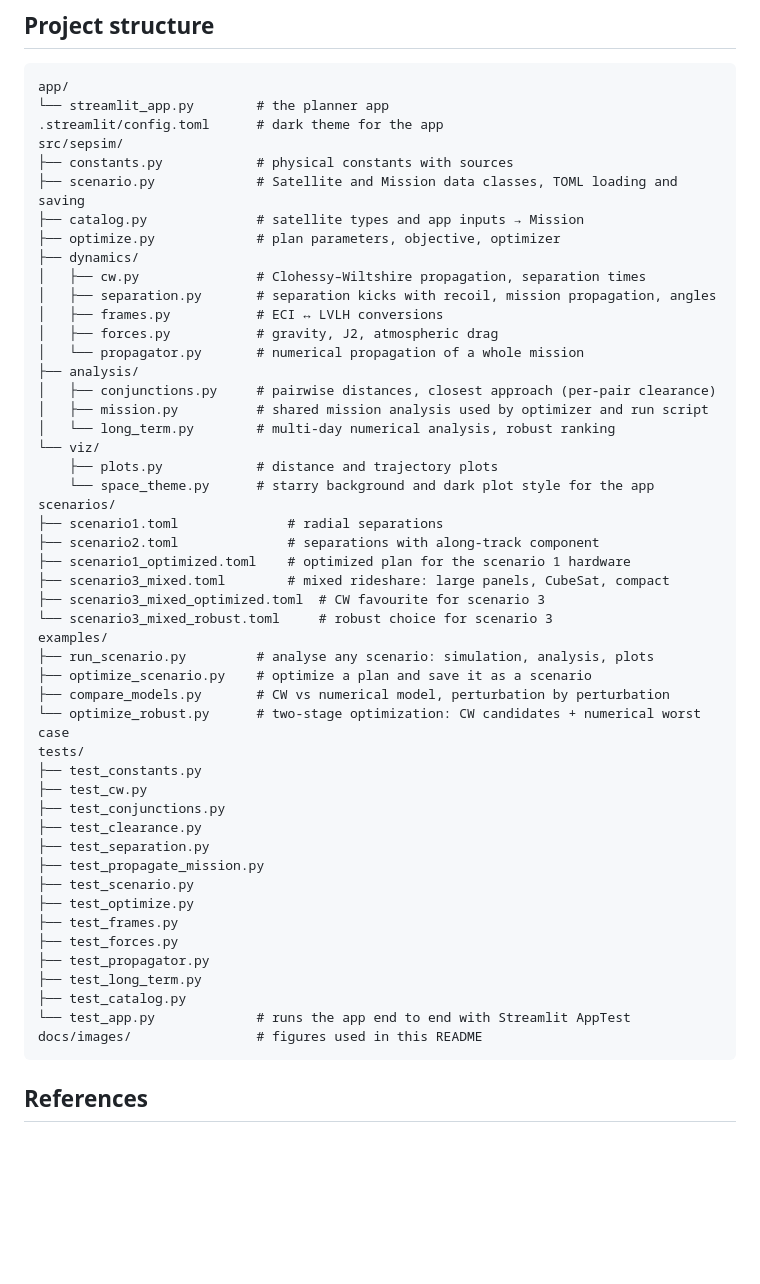
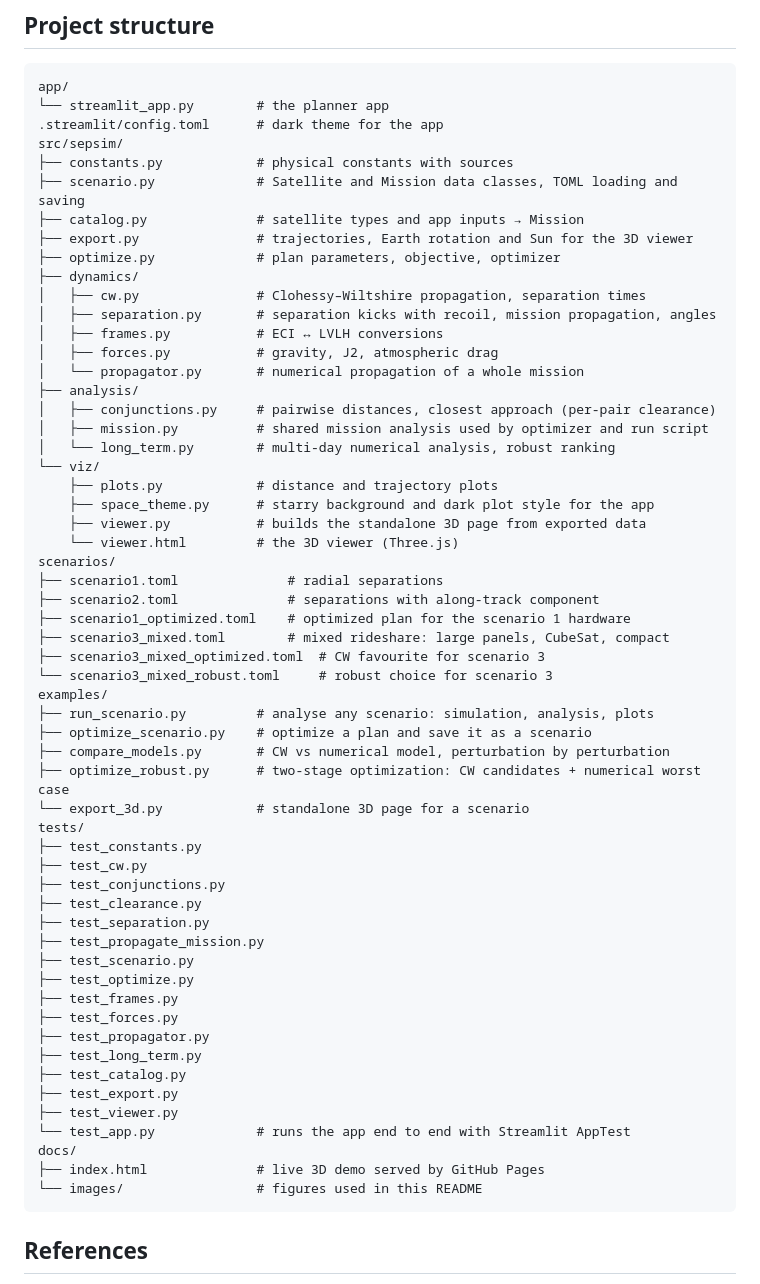
Before and after one commit to SebastianLjungblad/sat-separation-sim, a Markdown page: README.md, the part around one of its changes. Rendered like a GitHub page; blank space fills up the shorter version.

````diff
--- a/README.md
+++ b/README.md
@@ -479,6 +535,7 @@ src/sepsim/
 ├── constants.py            # physical constants with sources
 ├── scenario.py             # Satellite and Mission data classes, TOML loading and saving
 ├── catalog.py              # satellite types and app inputs → Mission
+├── export.py               # trajectories, Earth rotation and Sun for the 3D viewer
 ├── optimize.py             # plan parameters, objective, optimizer
 ├── dynamics/
 │   ├── cw.py               # Clohessy–Wiltshire propagation, separation times
@@ -492,7 +549,9 @@ src/sepsim/
 │   └── long_term.py        # multi-day numerical analysis, robust ranking
 └── viz/
     ├── plots.py            # distance and trajectory plots
-    └── space_theme.py      # starry background and dark plot style for the app
+    ├── space_theme.py      # starry background and dark plot style for the app
+    ├── viewer.py           # builds the standalone 3D page from exported data
+    └── viewer.html         # the 3D viewer (Three.js)
 scenarios/
 ├── scenario1.toml              # radial separations
 ├── scenario2.toml              # separations with along-track component
@@ -504,7 +563,8 @@ examples/
 ├── run_scenario.py         # analyse any scenario: simulation, analysis, plots
 ├── optimize_scenario.py    # optimize a plan and save it as a scenario
 ├── compare_models.py       # CW vs numerical model, perturbation by perturbation
-└── optimize_robust.py      # two-stage optimization: CW candidates + numerical worst case
+├── optimize_robust.py      # two-stage optimization: CW candidates + numerical worst case
+└── export_3d.py            # standalone 3D page for a scenario
 tests/
 ├── test_constants.py
 ├── test_cw.py
@@ -519,8 +579,12 @@ tests/
 ├── test_propagator.py
 ├── test_long_term.py
 ├── test_catalog.py
+├── test_export.py
+├── test_viewer.py
 └── test_app.py             # runs the app end to end with Streamlit AppTest
-docs/images/                # figures used in this README
+docs/
+├── index.html              # live 3D demo served by GitHub Pages
+└── images/                 # figures used in this README
 ```
 
 ## References
````
Also changed, not shown: other parts of README.md (+59 -3 lines), docs/images/viewer_earth.png (added), docs/images/viewer_relative.png (added), 2 other files.
